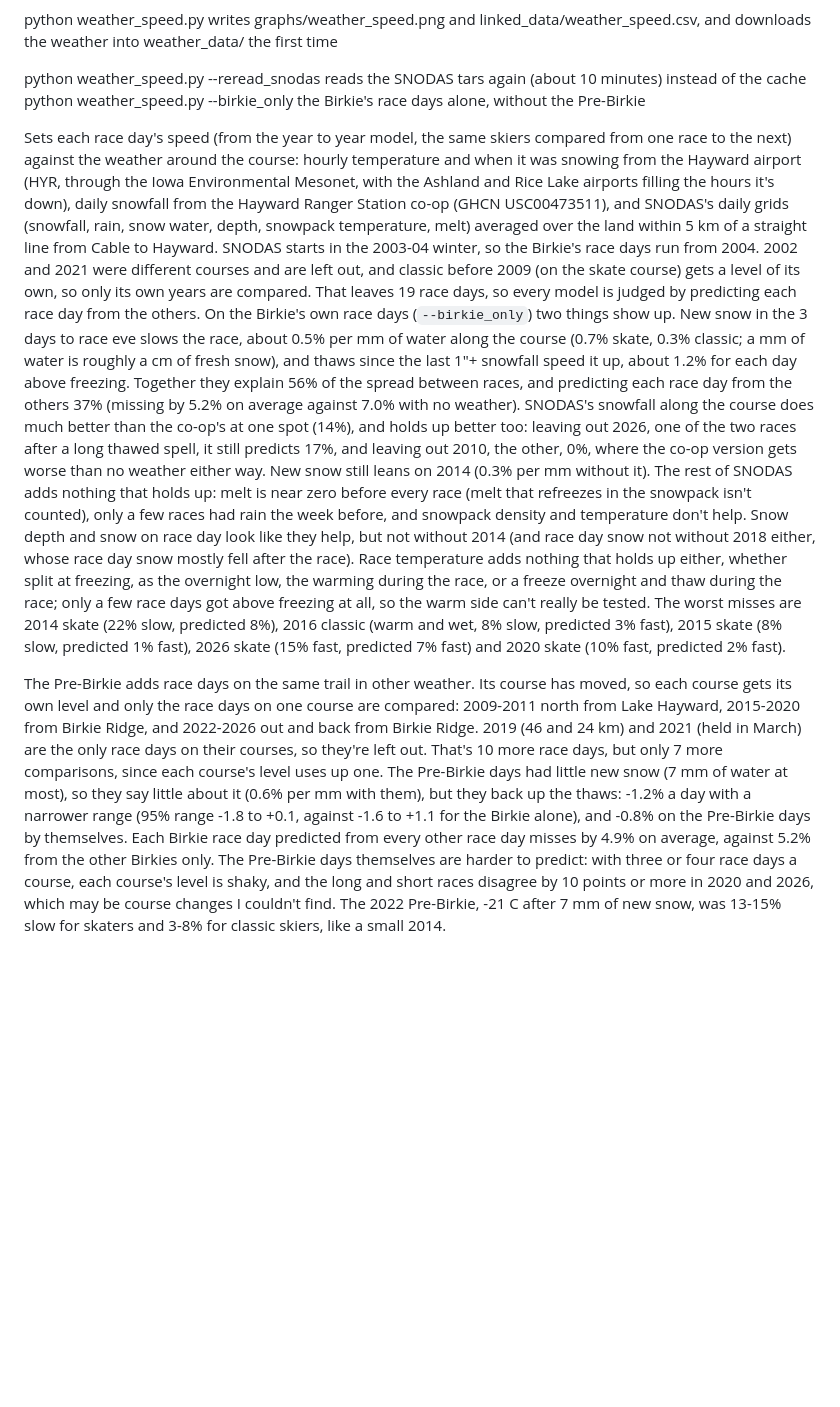
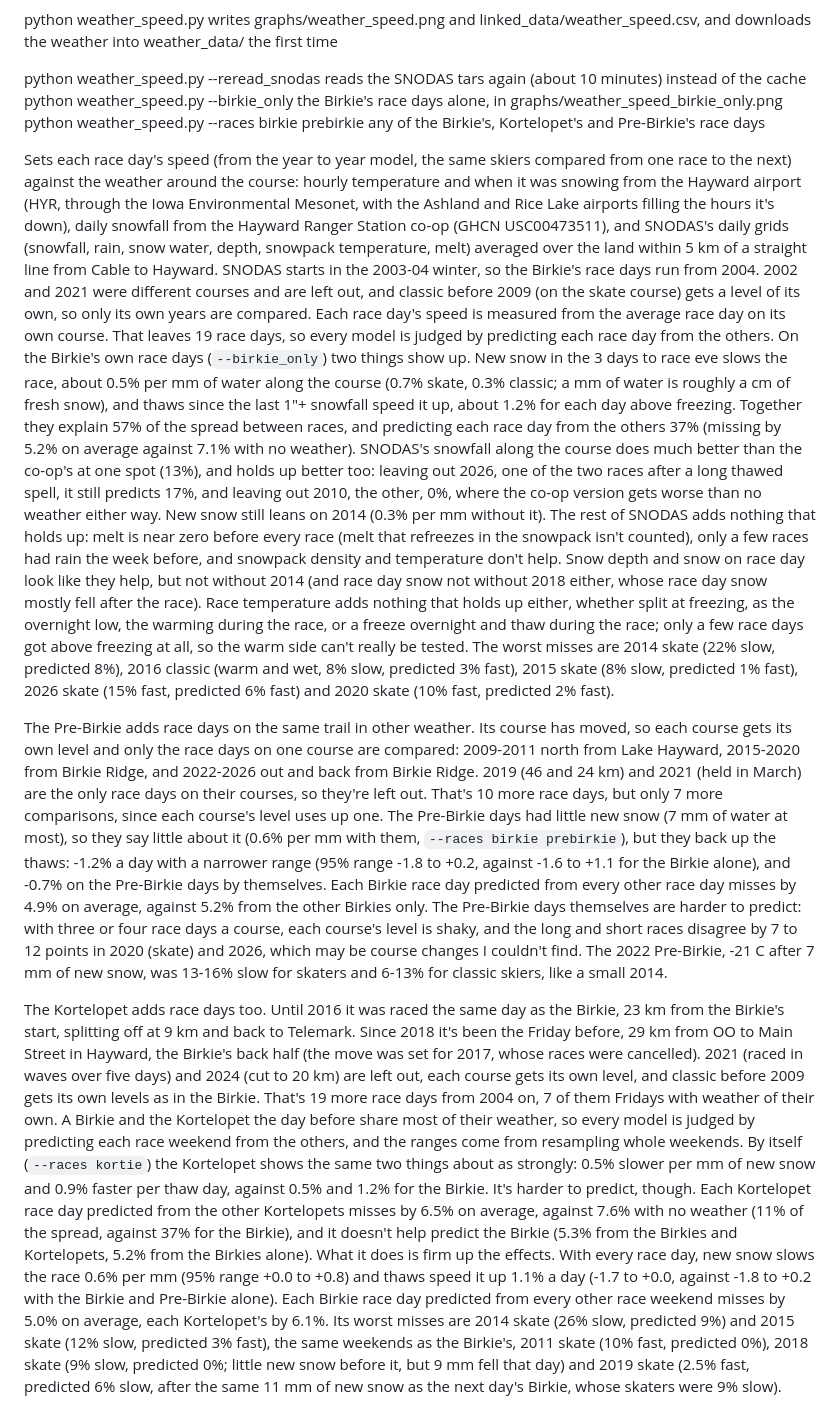
Before and after one commit to drewpolasky/birkie_data, a Markdown page: README.md, the part around the change. Drawn GitHub-style; blank space fills up the shorter version.

```diff
--- a/README.md
+++ b/README.md
@@ -431,7 +431,8 @@ python weather_speed.py     writes graphs/weather_speed.png and linked_data/weat
                             weather into weather_data/ the first time
 
 python weather_speed.py --reread_snodas     reads the SNODAS tars again (about 10 minutes) instead of the cache
-python weather_speed.py --birkie_only       the Birkie's race days alone, without the Pre-Birkie
+python weather_speed.py --birkie_only       the Birkie's race days alone, in graphs/weather_speed_birkie_only.png
+python weather_speed.py --races birkie prebirkie     any of the Birkie's, Kortelopet's and Pre-Birkie's race days
 
 Sets each race day's speed (from the year to year model, the same skiers compared from one race to the next) against
 the weather around the course: hourly temperature and when it was snowing from the Hayward airport (HYR, through the
@@ -439,13 +440,14 @@ Iowa Environmental Mesonet, with the Ashland and Rice Lake airports filling the
 daily grids (snowfall, rain, snow water, depth, snowpack temperature, melt) averaged over the land within 5 km of a
 straight line from Cable to Hayward. SNODAS starts in the 2003-04 winter, so the Birkie's race days run from 2004.
 2002 and 2021 were different courses and are left out, and classic before 2009 (on the skate course) gets a level of
-its own, so only its own years are compared. That leaves 19 race days, so every model is judged by predicting each race
-day from the others. On the Birkie's own race days (`--birkie_only`) two things show up. New snow in the 3 days to
-race eve slows the race, about 0.5% per mm of water along the course (0.7% skate, 0.3% classic; a mm of water is
-roughly a cm of fresh snow), and thaws since the last 1"+ snowfall speed it up, about 1.2% for each day above freezing.
-Together they explain 56% of the spread between races, and predicting each race day from the others 37% (missing by
-5.2% on average against 7.0% with no weather). SNODAS's snowfall along the course does much better than the co-op's at
-one spot (14%), and holds up better too: leaving out 2026, one of the two races after a long thawed spell, it still
+its own, so only its own years are compared. Each race day's speed is measured from the average race day on its own
+course. That leaves 19 race days, so every model is judged by predicting each race day from the others. On the
+Birkie's own race days (`--birkie_only`) two things show up. New snow in the 3 days to race eve slows the race, about
+0.5% per mm of water along the course (0.7% skate, 0.3% classic; a mm of water is roughly a cm of fresh snow), and
+thaws since the last 1"+ snowfall speed it up, about 1.2% for each day above freezing. Together they explain 57% of
+the spread between races, and predicting each race day from the others 37% (missing by 5.2% on average against 7.1%
+with no weather). SNODAS's snowfall along the course does much better than the co-op's at one spot (13%), and holds up
+better too: leaving out 2026, one of the two races after a long thawed spell, it still
 predicts 17%, and leaving out 2010, the other, 0%, where the co-op version gets worse than no weather either way. New
 snow still leans on 2014 (0.3% per mm without it). The rest of SNODAS adds nothing that holds up: melt is near zero
 before every race (melt that refreezes in the snowpack isn't counted), only a few races had rain the week before, and
@@ -454,7 +456,7 @@ snowpack density and temperature don't help. Snow depth and snow on race day loo
 nothing that holds up either, whether split at freezing, as the overnight low, the warming during the race, or a freeze
 overnight and thaw during the race; only a few race days got above freezing at all, so the warm side can't really be
 tested. The worst misses are 2014 skate (22% slow, predicted 8%), 2016 classic (warm and wet, 8% slow, predicted 3%
-fast), 2015 skate (8% slow, predicted 1% fast), 2026 skate (15% fast, predicted 7% fast) and 2020 skate (10% fast,
+fast), 2015 skate (8% slow, predicted 1% fast), 2026 skate (15% fast, predicted 6% fast) and 2020 skate (10% fast,
 predicted 2% fast).
 
 The Pre-Birkie adds race days on the same trail in other weather. Its course has moved, so each course gets its own
@@ -462,12 +464,32 @@ level and only the race days on one course are compared: 2009-2011 north from La
 Ridge, and 2022-2026 out and back from Birkie Ridge. 2019 (46 and 24 km) and 2021 (held in March) are the only race days
 on their courses, so they're left out. That's 10 more race days, but only 7 more comparisons, since each course's level
 uses up one. The Pre-Birkie days had little new snow (7 mm of water at most), so they say little about it (0.6% per mm
-with them), but they back up the thaws: -1.2% a day with a narrower range (95% range -1.8 to +0.1, against -1.6 to +1.1
-for the Birkie alone), and -0.8% on the Pre-Birkie days by themselves. Each Birkie race day predicted from every
-other race day misses by 4.9% on average, against 5.2% from the other Birkies only. The Pre-Birkie days themselves are
-harder to predict: with three or four race days a course, each course's level is shaky, and the long and short races
-disagree by 10 points or more in 2020 and 2026, which may be course changes I couldn't find. The 2022 Pre-Birkie, -21 C
-after 7 mm of new snow, was 13-15% slow for skaters and 3-8% for classic skiers, like a small 2014.
+with them, `--races birkie prebirkie`), but they back up the thaws: -1.2% a day with a narrower range (95% range -1.8
+to +0.2, against -1.6 to +1.1 for the Birkie alone), and -0.7% on the Pre-Birkie days by themselves. Each Birkie race
+day predicted from every other race day misses by 4.9% on average, against 5.2% from the other Birkies only. The
+Pre-Birkie days themselves are harder to predict: with three or four race days a course, each course's level is shaky,
+and the long and short races disagree by 7 to 12 points in 2020 (skate) and 2026, which may be course changes I couldn't
+find. The 2022 Pre-Birkie, -21 C after 7 mm of new snow, was 13-16% slow for skaters and 6-13% for classic skiers, like
+a small 2014.
+
+The Kortelopet adds race days too. Until 2016 it was raced the same day as the Birkie, 23 km from the Birkie's start,
+splitting off at 9 km and back to Telemark. Since 2018 it's been the Friday before, 29 km from OO to Main Street in
+Hayward, the Birkie's back half (the move was set for 2017, whose races were cancelled). 2021 (raced in waves over five
+days) and 2024 (cut to 20 km) are left out, each course gets its own level, and classic before 2009 gets its own levels
+as in the Birkie. That's 19 more race days from 2004 on, 7 of them Fridays with weather of their own. A Birkie and the
+Kortelopet the day before share most of their weather, so every model is judged by predicting each race weekend from
+the others, and the ranges come from resampling whole weekends. By itself (`--races kortie`) the Kortelopet shows the
+same two things about as strongly: 0.5% slower per mm of new snow and 0.9% faster per thaw day, against 0.5% and 1.2%
+for the Birkie. It's harder to predict, though. Each Kortelopet race day predicted from the other Kortelopets misses by
+6.5% on average, against 7.6% with no weather (11% of the spread, against 37% for the Birkie), and it doesn't help
+predict the Birkie (5.3% from the Birkies and Kortelopets, 5.2% from the Birkies alone). What it does is firm up the
+effects. With every race day, new snow slows the race 0.6% per mm (95% range +0.0 to +0.8) and thaws speed it up 1.1%
+a day (-1.7 to +0.0, against -1.8 to +0.2 with the Birkie and Pre-Birkie alone). Each Birkie race day predicted from
+every other race weekend misses by 5.0% on average, each Kortelopet's by 6.1%. Its worst misses are 2014 skate (26%
+slow, predicted 9%) and 2015 skate (12% slow, predicted 3% fast), the same weekends as the Birkie's, 2011 skate (10%
+fast, predicted 0%), 2018 skate (9% slow, predicted 0%; little new snow before it, but 9 mm fell that day) and 2019
+skate (2.5% fast, predicted 6% slow, after the same 11 mm of new snow as the next day's Birkie, whose skaters were 9%
+slow).
 
 ![Image](https://github.com/drewpolasky/birkie_data/blob/master/graphs/weather_speed.png?raw=true)
 
```
Also changed, not shown: graphs/weather_speed.png, graphs/weather_speed_birkie_only.png, 1 other file.
